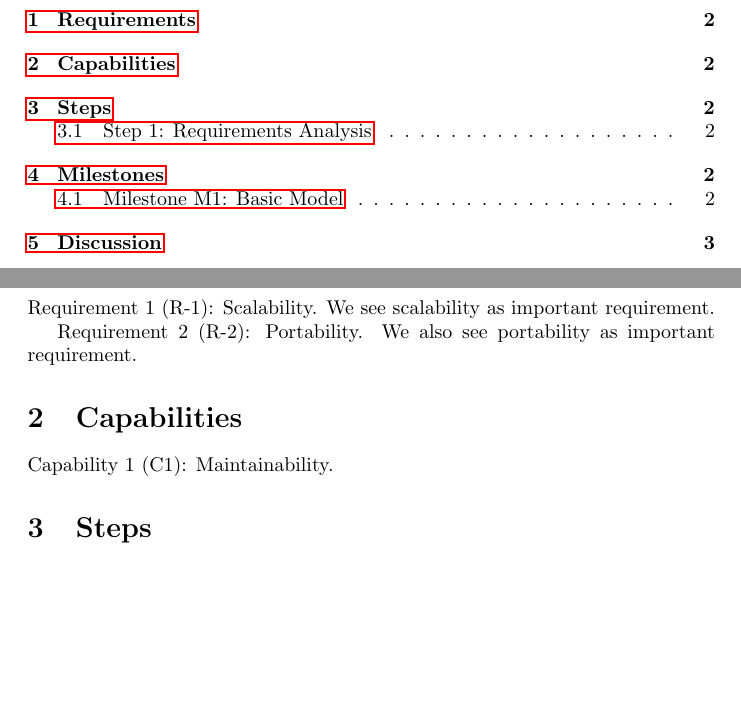
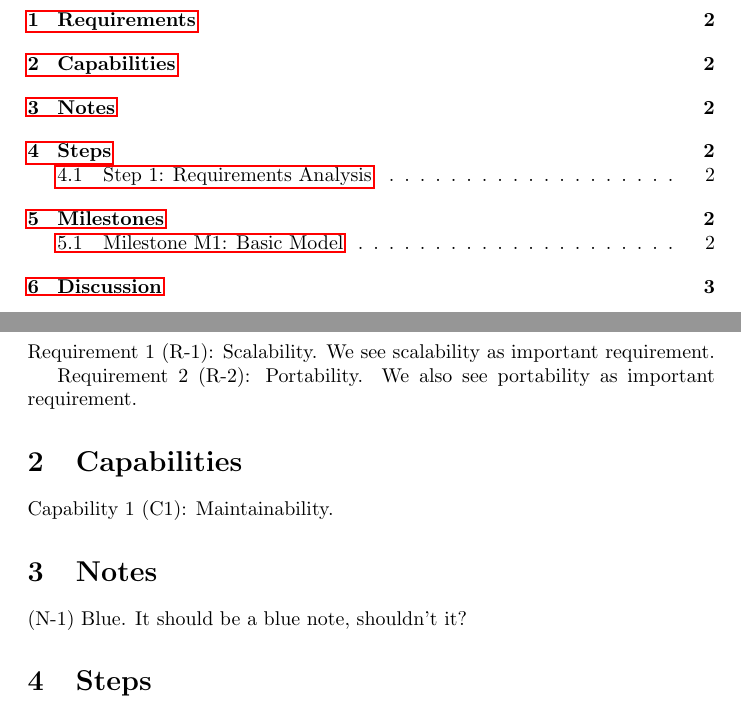
Before and after one commit to koppor/refenums, a LaTeX document (demo.tex, which reads refenums.sty): two parts of pages 1 and 2 of 3, joined at a grey line, cut so that both start at the same text, the shorter picture padded with empty space. Compiled offline with pdfLaTeX.

Commit message:
Preparation of release as a package on CTAN
 * Renames referenceableenumelement to refenums
 * Renames thighlight to refenumenclosing
 * Renames README.md to README
 * Adds demo of defineReferenceableEnumElementInline
 * Fixes \defineReferenceableEnumElementInline to accept optional parameter

```diff
--- a/demo.tex
+++ b/demo.tex
@@ -1,15 +1,10 @@
 \documentclass{article}
 
-%required by referenceableenumelement
-\usepackage{csquotes}
-\usepackage{ifthen}
-\usepackage{hyperref}
-\usepackage[capitalise,nameinlink]{cleveref}
+%Always add a dot behind the definition
+\newcommand{\refenumenclosing}[1]{#1.}
+%
+\usepackage{refenums}
 
-%Always add a dot behind the definition
-\newcommand{\thighlight}[1]{#1.}
-
-\input{referenceableenumelement}
 
 \begin{document}
 
@@ -21,6 +16,9 @@
 
 %Setup ``capabilities'', without any separator
 \setupReferencableEnumElements[]{C}{Capability}
+
+%Setup ``Notes'' showing the usage of defineReferenceableEnumElementInline
+\setupReferencableEnumElements{N}{Note}
 
 %Setup ``Steps'' not having a print form
 \setupReferencableEnumElements[ ]{Step}{ONLYSHORT}
@@ -41,6 +39,8 @@ We also see portability as important requirement.
 \section{Capabilities}
 \defineReferenceableEnumElement{C}{Maintainability}{maint}
 
+\section{Notes}
+\defineReferenceableEnumElementInline{N}{Blue}{blue} It should be a blue note, shouldn't it?
 
 \section{Steps}
 \label{sec:steps}
--- a/referenceableenumelement.tex
+++ b/refenums.sty
@@ -1,7 +1,19 @@
-%See README.md for required packages
+\NeedsTeXFormat{LaTeX2e}
+\ProvidesPackage{refenums}
+  [2013/12/14 Referenceable enumerated items]
 
-%Defines command \thighlight if it is not already defined
-\ifthenelse{\isundefined{\thighlight}}{\newcommand{\thighlight}[1]{#1}}{}
+% This package provides commands to define enumerable items, which can be referenced
+% For instance, "Milestone M1: Specification created"
+% Later, one can reference the short name of the item (M1) or the short name together with the print name (M1 ("Specification created"))
+
+
+\RequirePackage{csquotes}
+\RequirePackage{ifthen}
+\RequirePackage{hyperref}
+\RequirePackage[capitalise,nameinlink]{cleveref}
+
+%Defines command \refenumenclosing if it is not already defined
+\ifthenelse{\isundefined{\refenumenclosing}}{\newcommand{\refenumenclosing}[1]{#1}}{}
 
 % tip by http://tex.stackexchange.com/a/73710/9075
 \makeatletter
@@ -70,11 +82,11 @@
 % Generic command to define counter elements
 % Called for EACH element
 %
-% #1: (optional) the command to wrap the text under. Default thighlight
+% #1: (optional) the command to wrap the text under. Defaults to refenumenclosing
 % #2: Enum Id (no spaces, only characters), also used to print short form of enum and to reference the setup at setupReferencableEnumElements
 % #3: Full Name of the enum to be defined
 % #4: Label Id of the enum when referencing it
-\newcommand{\defineReferenceableEnumElement}[4][thighlight]{%
+\newcommand{\defineReferenceableEnumElement}[4][refenumenclosing]{%
 %increase counter
 \refstepcounter{#2}%
 %
@@ -92,9 +104,9 @@
 
 % Same as \defineReferenceableEnumElement but for inline referenceable elements!
 % One uses either without ``Inline'' or with ``Inline'' for a group of types
-\newcommand{\defineReferenceableEnumElementInline}[4]{%
+\newcommand{\defineReferenceableEnumElementInline}[4][refenumenclosing]{%
  \refstepcounter{#2}%
- \thighlight{(#2\csname #2Separator\endcsname\arabic{#2}) #3}%
+ \csname #1\endcsname{(#2\csname #2Separator\endcsname\arabic{#2}) #3}%
  \labelname{#3}%
  \label{enum:#2:#4}%
 }
@@ -126,3 +138,4 @@
 \newcommand{\refEnum}[2]{%
   \cref{enum:#1:#2}%
 }
+\endinput
```
Also changed, not shown: demo.tex (2 more changed lines), 2 other files.
